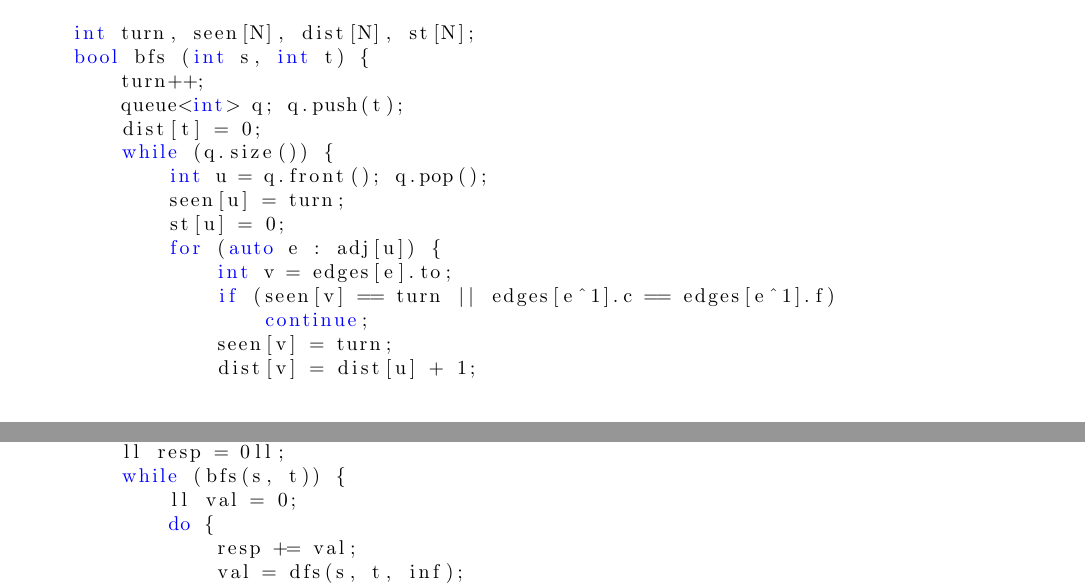
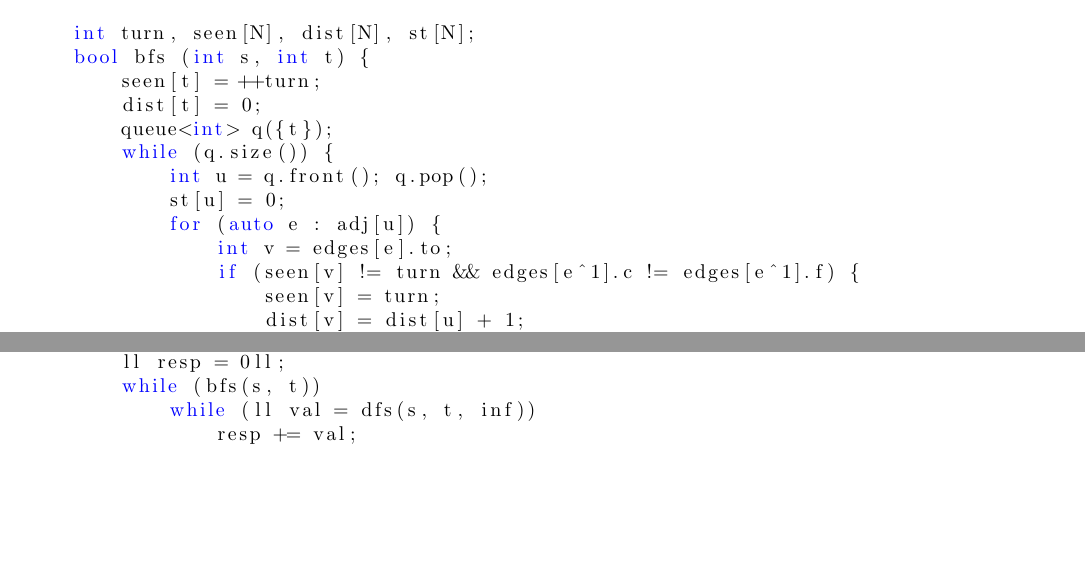
Before and after one commit to pedroteosousa/caderno, a LaTeX document (notebook.tex): two parts of pages 3 and 4 of 12, joined at a grey line, cut so that both start at the same text, the shorter picture padded with empty space. Compiled offline with pdfLaTeX.

Commit message:
once again trying to make dinic less ugly

```diff
--- a/notebook.tex
+++ b/notebook.tex
@@ -159,20 +159,19 @@ struct dinitz {
 
 	int turn, seen[N], dist[N], st[N];
 	bool bfs (int s, int t) {
-		turn++;
-		queue<int> q; q.push(t);
+		seen[t] = ++turn;
 		dist[t] = 0;
+		queue<int> q({t});
 		while (q.size()) {
 			int u = q.front(); q.pop();
-			seen[u] = turn;
 			st[u] = 0;
 			for (auto e : adj[u]) {
 				int v = edges[e].to;
-				if (seen[v] == turn || edges[e^1].c == edges[e^1].f)
-					continue;
-				seen[v] = turn;
-				dist[v] = dist[u] + 1;
-				q.push(v);
+				if (seen[v] != turn && edges[e^1].c != edges[e^1].f) {
+					seen[v] = turn;
+					dist[v] = dist[u] + 1;
+					q.push(v);
+				}
 			}
 		}
 		return seen[s] == turn;
@@ -196,13 +195,9 @@ struct dinitz {
 
 	ll max_flow(int s, int t) {
 		ll resp = 0ll;
-		while (bfs(s, t)) {
-			ll val = 0;
-			do {
+		while (bfs(s, t))
+			while (ll val = dfs(s, t, inf))
 				resp += val;
-				val = dfs(s, t, inf);
-			} while (val);
-		}
 		return resp;
 	}
 };
```
Also changed, not shown: code/dinitz.cpp (+9 -14 lines), notebook.pdf.
